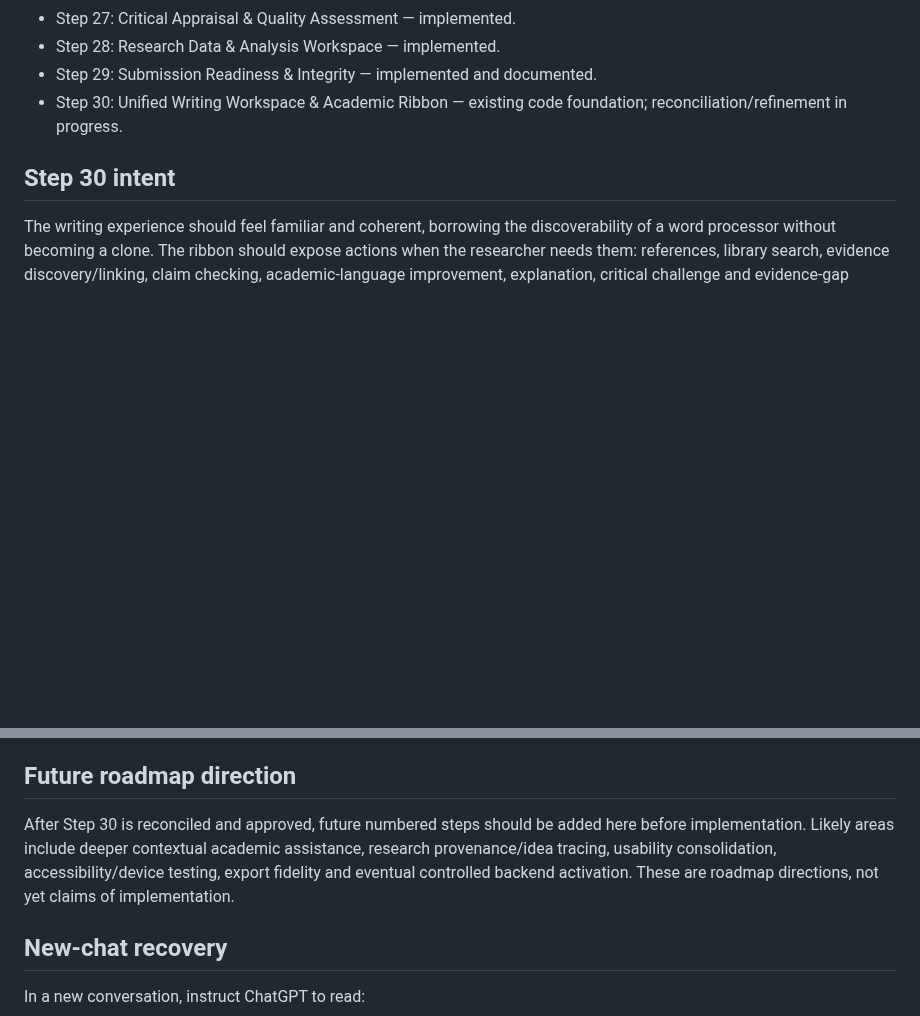
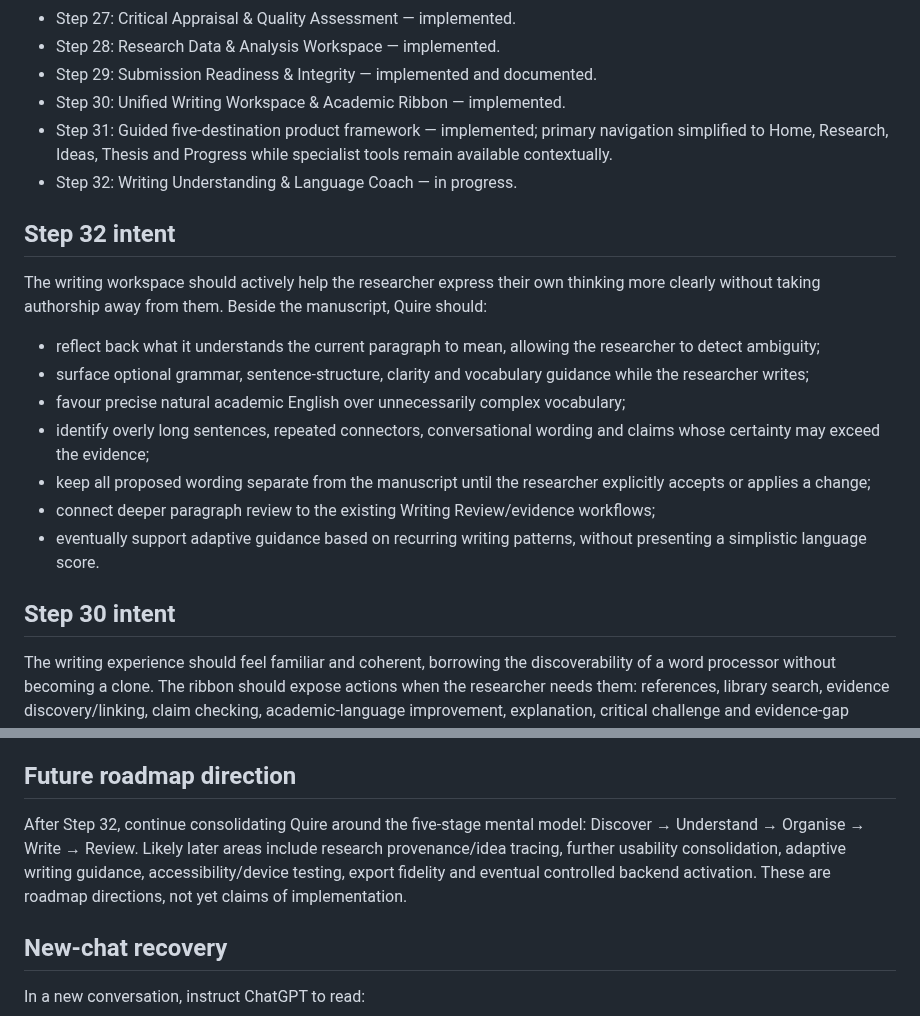
Before and after one commit to jasonfenech118-ctrl/quire, a Markdown page: docs/PROJECT_MASTER.md, 2 parts joined by grey strips. Rendered like a GitHub page; blank space fills up the shorter version.

Commit message:
Define Step 32 writing understanding and language coach

```diff
--- a/docs/PROJECT_MASTER.md
+++ b/docs/PROJECT_MASTER.md
@@ -29,7 +29,20 @@ Do not execute SQL or connect Quire to an external Supabase project as part of o
 - Step 27: Critical Appraisal & Quality Assessment — implemented.
 - Step 28: Research Data & Analysis Workspace — implemented.
 - Step 29: Submission Readiness & Integrity — implemented and documented.
-- Step 30: Unified Writing Workspace & Academic Ribbon — existing code foundation; reconciliation/refinement in progress.
+- Step 30: Unified Writing Workspace & Academic Ribbon — implemented.
+- Step 31: Guided five-destination product framework — implemented; primary navigation simplified to Home, Research, Ideas, Thesis and Progress while specialist tools remain available contextually.
+- Step 32: Writing Understanding & Language Coach — in progress.
+
+## Step 32 intent
+
+The writing workspace should actively help the researcher express their own thinking more clearly without taking authorship away from them. Beside the manuscript, Quire should:
+- reflect back what it understands the current paragraph to mean, allowing the researcher to detect ambiguity;
+- surface optional grammar, sentence-structure, clarity and vocabulary guidance while the researcher writes;
+- favour precise natural academic English over unnecessarily complex vocabulary;
+- identify overly long sentences, repeated connectors, conversational wording and claims whose certainty may exceed the evidence;
+- keep all proposed wording separate from the manuscript until the researcher explicitly accepts or applies a change;
+- connect deeper paragraph review to the existing Writing Review/evidence workflows;
+- eventually support adaptive guidance based on recurring writing patterns, without presenting a simplistic language score.
 
 ## Step 30 intent
 
@@ -65,7 +78,7 @@ A step is not considered complete only because a JavaScript or documentation fil
 
 ## Future roadmap direction
 
-After Step 30 is reconciled and approved, future numbered steps should be added here before implementation. Likely areas include deeper contextual academic assistance, research provenance/idea tracing, usability consolidation, accessibility/device testing, export fidelity and eventual controlled backend activation. These are roadmap directions, not yet claims of implementation.
+After Step 32, continue consolidating Quire around the five-stage mental model: Discover → Understand → Organise → Write → Review. Likely later areas include research provenance/idea tracing, further usability consolidation, adaptive writing guidance, accessibility/device testing, export fidelity and eventual controlled backend activation. These are roadmap directions, not yet claims of implementation.
 
 ## New-chat recovery
 
```
